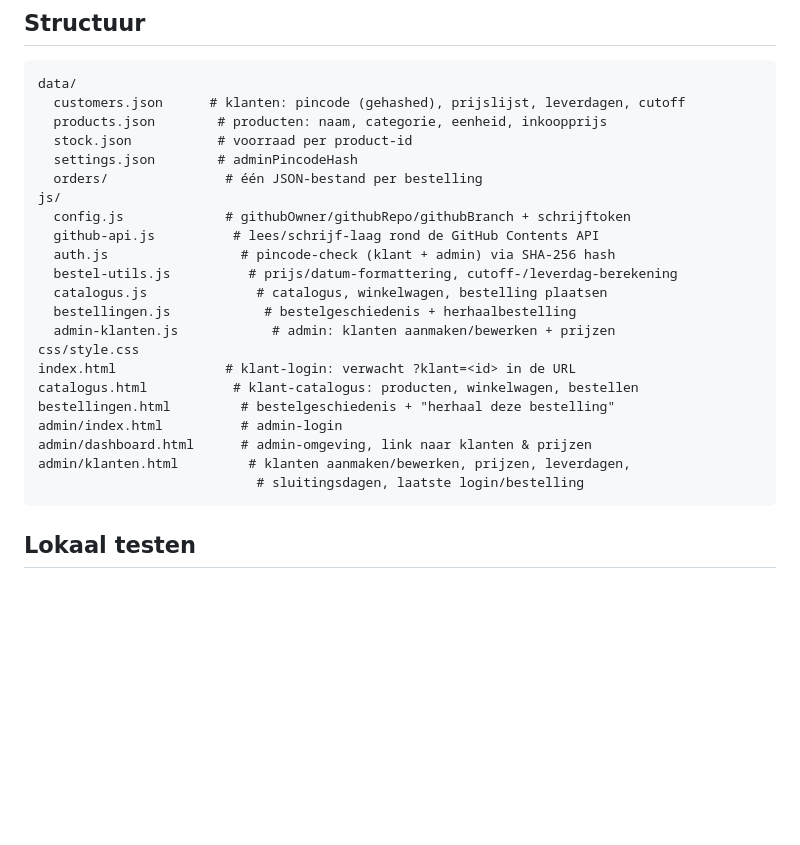
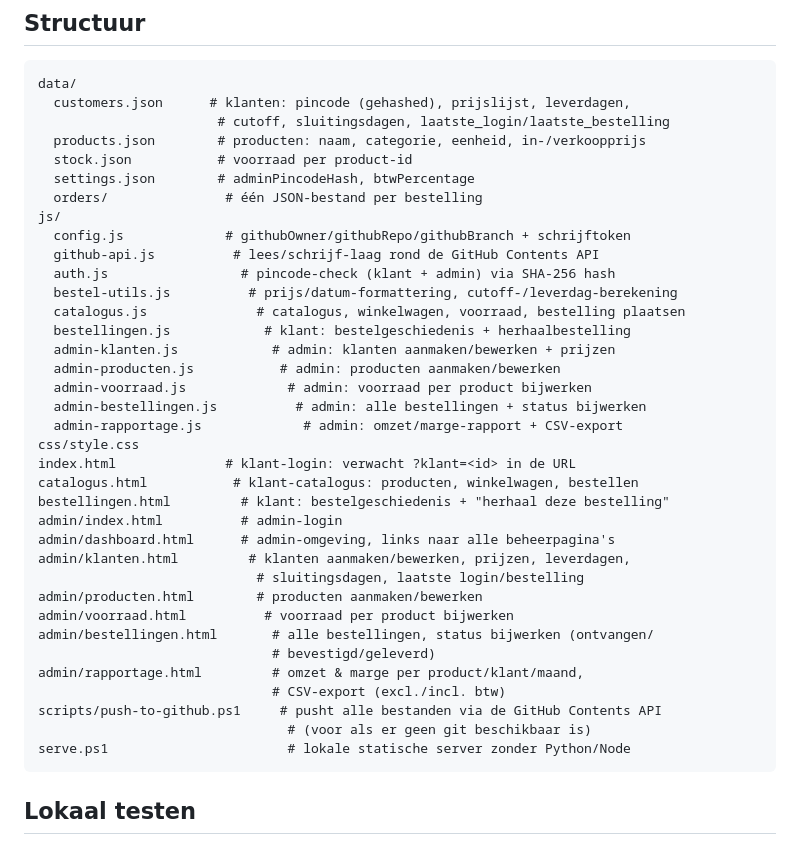
Before and after one commit to jmjoosse/thmr, a Markdown page: README.md, the part around one of its changes. Drawn GitHub-style; blank space fills up the shorter version.

````diff
--- a/README.md
+++ b/README.md
@@ -7,27 +7,41 @@ dient als opslag i.p.v. een database: elke wijziging wordt een commit.
 
 ```
 data/
-  customers.json      # klanten: pincode (gehashed), prijslijst, leverdagen, cutoff
-  products.json        # producten: naam, categorie, eenheid, inkoopprijs
+  customers.json      # klanten: pincode (gehashed), prijslijst, leverdagen,
+                       # cutoff, sluitingsdagen, laatste_login/laatste_bestelling
+  products.json        # producten: naam, categorie, eenheid, in-/verkoopprijs
   stock.json           # voorraad per product-id
-  settings.json        # adminPincodeHash
+  settings.json        # adminPincodeHash, btwPercentage
   orders/               # één JSON-bestand per bestelling
 js/
   config.js             # githubOwner/githubRepo/githubBranch + schrijftoken
   github-api.js          # lees/schrijf-laag rond de GitHub Contents API
   auth.js                 # pincode-check (klant + admin) via SHA-256 hash
   bestel-utils.js          # prijs/datum-formattering, cutoff-/leverdag-berekening
-  catalogus.js              # catalogus, winkelwagen, bestelling plaatsen
-  bestellingen.js            # bestelgeschiedenis + herhaalbestelling
+  catalogus.js              # catalogus, winkelwagen, voorraad, bestelling plaatsen
+  bestellingen.js            # klant: bestelgeschiedenis + herhaalbestelling
   admin-klanten.js            # admin: klanten aanmaken/bewerken + prijzen
+  admin-producten.js           # admin: producten aanmaken/bewerken
+  admin-voorraad.js             # admin: voorraad per product bijwerken
+  admin-bestellingen.js          # admin: alle bestellingen + status bijwerken
+  admin-rapportage.js             # admin: omzet/marge-rapport + CSV-export
 css/style.css
 index.html              # klant-login: verwacht ?klant=<id> in de URL
 catalogus.html           # klant-catalogus: producten, winkelwagen, bestellen
-bestellingen.html         # bestelgeschiedenis + "herhaal deze bestelling"
+bestellingen.html         # klant: bestelgeschiedenis + "herhaal deze bestelling"
 admin/index.html          # admin-login
-admin/dashboard.html      # admin-omgeving, link naar klanten & prijzen
+admin/dashboard.html      # admin-omgeving, links naar alle beheerpagina's
 admin/klanten.html         # klanten aanmaken/bewerken, prijzen, leverdagen,
                             # sluitingsdagen, laatste login/bestelling
+admin/producten.html        # producten aanmaken/bewerken
+admin/voorraad.html          # voorraad per product bijwerken
+admin/bestellingen.html       # alle bestellingen, status bijwerken (ontvangen/
+                              # bevestigd/geleverd)
+admin/rapportage.html         # omzet & marge per product/klant/maand,
+                              # CSV-export (excl./incl. btw)
+scripts/push-to-github.ps1     # pusht alle bestanden via de GitHub Contents API
+                                # (voor als er geen git beschikbaar is)
+serve.ps1                       # lokale statische server zonder Python/Node
 ```
 
 ## Lokaal testen
````
Also changed, not shown: other parts of README.md (+62 -12 lines).
